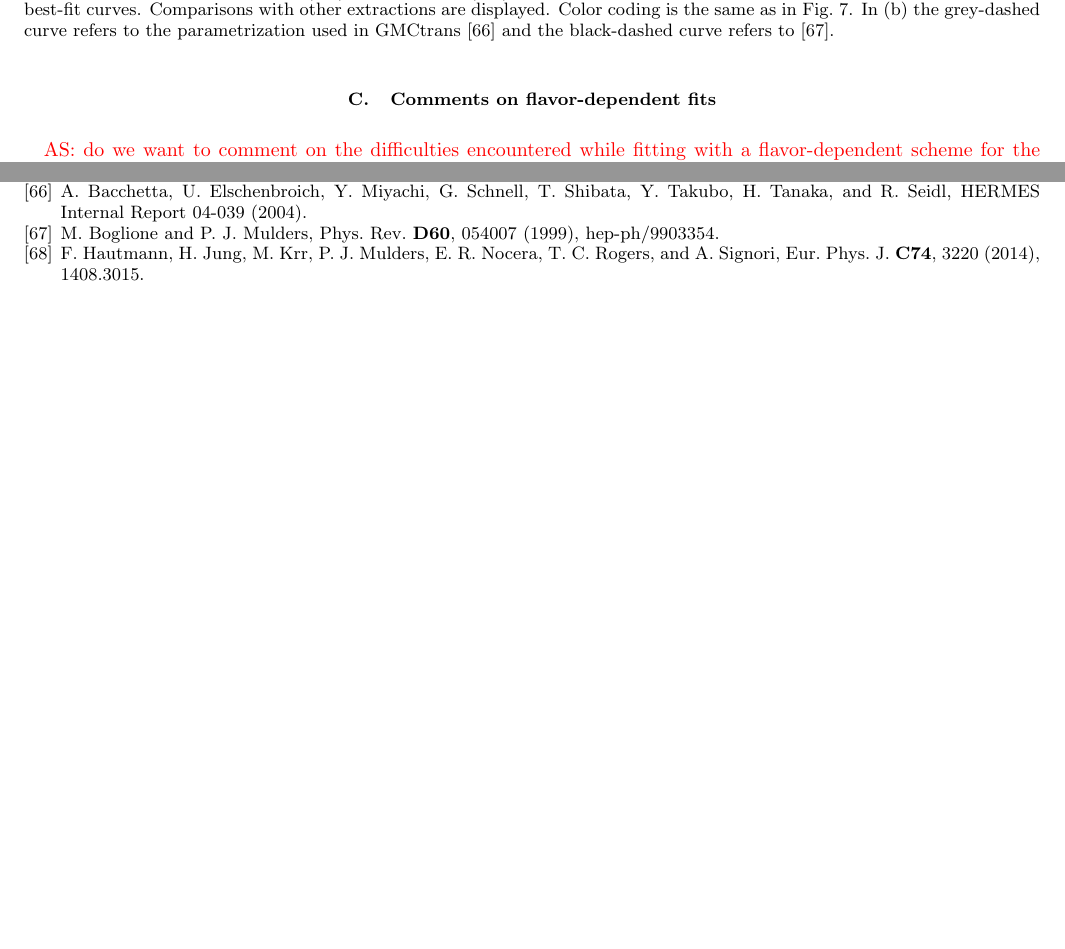
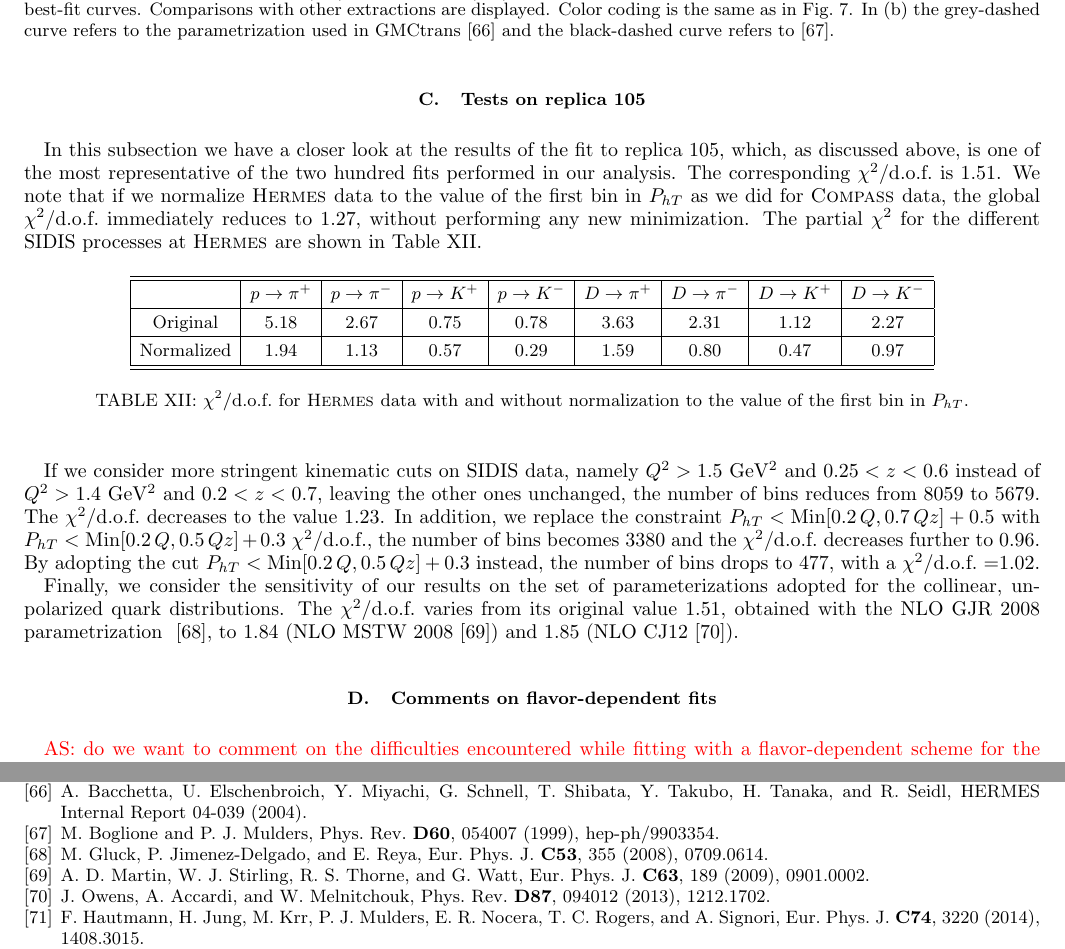
Before and after one commit to abacchetta/SDZ_TMD_fit, a LaTeX paper (SDZ_TMD_fit_AB.tex): two parts of pages 20 and 22 of 22 before the commit and two parts of pages 20 and 22 of 23 after it, joined at a grey line, cut so that both start at the same text, the shorter picture padded with empty space. Compiled offline with pdfLaTeX.

Commit message:
Tests on replica 105

```diff
--- a/SDZ_TMD_fit_AB.tex
+++ b/SDZ_TMD_fit_AB.tex
@@ -1326,9 +1326,39 @@ For more details, such as the value of the input scale for the TMDs, see the res
 %%%%%%%%%%%%%%%%%%%%%%%%%%%%%%%%%
 
 
-
-
-
+%=======================================================
+\subsection{Tests on replica 105}
+\label{ss:replica105}
+
+In this subsection we have a closer look at the results of the fit to replica 105, which, as discussed above, is one of the most representative of the two hundred fits performed in our analysis. The corresponding $\chi^2/$d.o.f.~is 1.51. We note that if we normalize \hermes data to the value of the first bin in $P_{hT}$ as we did for \compass data, the global  $\chi^2/$d.o.f.~immediately reduces to 1.27, without performing any new minimization. The partial $\chi^2$ for the different SIDIS processes at \hermes are shown in Table~\ref{t:replica105-hermes}.
+
+%%%%%%%%%%%%%% Tab. chi2 SIDIS off deuteron %%%%%%%%%%%%%%%%%%%%%%%%%%
+\begin{table}[h!]
+\begin{center}
+\begin{tabular}{|c|c|c|c|c|c|c|c|c|}
+ \hline
+\hline
+%  & HERMES & HERMES & HERMES & HERMES  & HERMES & HERMES & HERMES & HERMES \\
+ ~     &  $p \to \pi^+$    &   $p \to \pi^-$    &  $p \to K^+$    &   $p \to K^-$       &  $D \to \pi^+$    &   $D \to \pi^-$    &  $D \to K^+$    &   $D \to K^-$                \\
+\hline
+ Original   &  5.18 &  2.67 & 0.75  & 0.78      &  3.63 &  2.31 & 1.12  & 2.27    \\
+ \hline
+%$\chi^2$ &4.24 & 3.49 & 0.63 & 1.00                \\
+Normalized  &  1.94 &  1.13 &  0.57 & 0.29 & 1.59  & 0.80 & 0.47 & 0.97  \\
+ \hline
+ \hline
+\end{tabular}
+\caption{$\chi^2$/d.o.f.\ for \hermes data with and without normalization to the value of the first bin in $P_{hT}$.}
+\label{t:replica105-hermes}
+\end{center}
+\end{table}
+%%%%%%%%%%%%%%%%%%%%%%%%%%%%%%%%%%%%%%%%%%%%%%%%%%%%%%%
+
+
+If we consider more stringent kinematic cuts on SIDIS data, namely $Q^2 > 1.5$ GeV$^2$ and $0.25 < z < 0.6$ instead of $Q^2 > 1.4$ GeV$^2$ and $0.2 < z < 0.7$, leaving the other ones unchanged,  the number of bins reduces from 8059 to 5679. The  $\chi^2/ \text{d.o.f.}$  decreases to the value 1.23. In addition, we replace the constraint  $P_{h T} < \text{Min} [ 0.2\, Q, 0.7\, Q z] + 0.5$  with $P_{h T} < \text{Min} [ 0.2\, Q, 0.5\, Q z] + 0.3$  $ \chi^2/\text{d.o.f.}$, the number of bins becomes 3380 and the $\chi^2/$d.o.f.\ decreases further to 0.96. By adopting the cut $P_{h T} < \text{Min} [ 0.2\, Q, 0.5\, Q z] + 0.3$ instead, the number of bins drops to 477, with  a
+ $\chi^2$/d.o.f.\ =1.02.
+
+Finally, we consider the sensitivity of our results on the set of parameterizations adopted for the collinear, unpolarized quark distributions. The $\chi^2/ \text{d.o.f.}$ varies from its original value 1.51, obtained with the NLO GJR 2008 parametrization ~\cite{Gluck:2007ck}, to  1.84 (NLO MSTW 2008~\cite{Martin:2009iq})   and 1.85 (NLO CJ12~\cite{Owens:2012bv}).
 
 %========================================================
 \subsection{Comments on flavor-dependent fits}
```
Also changed, not shown: SDZ_TMD_fit_AB.pdf, 5 other files.
